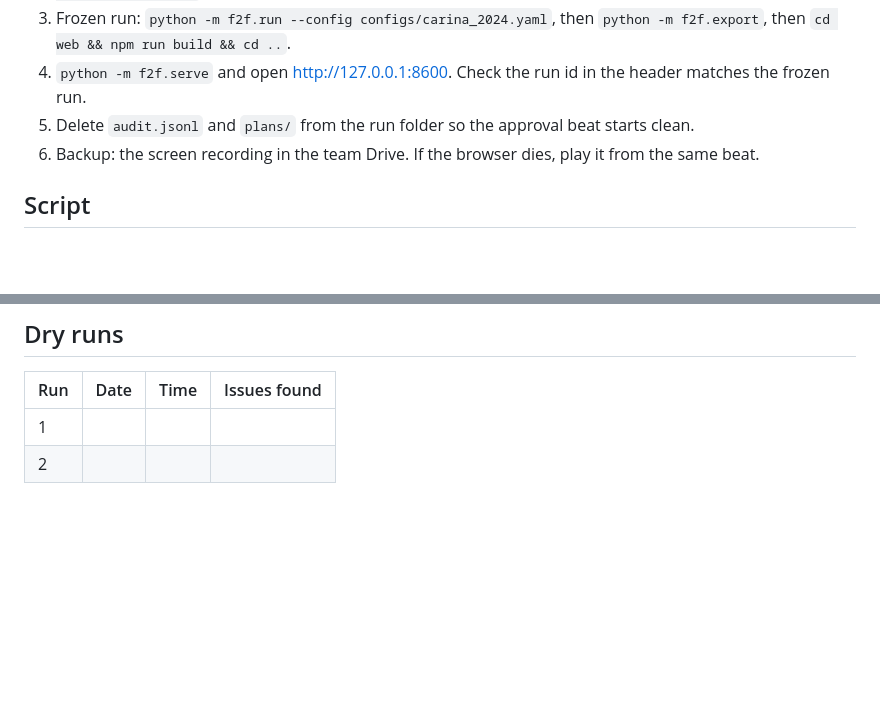
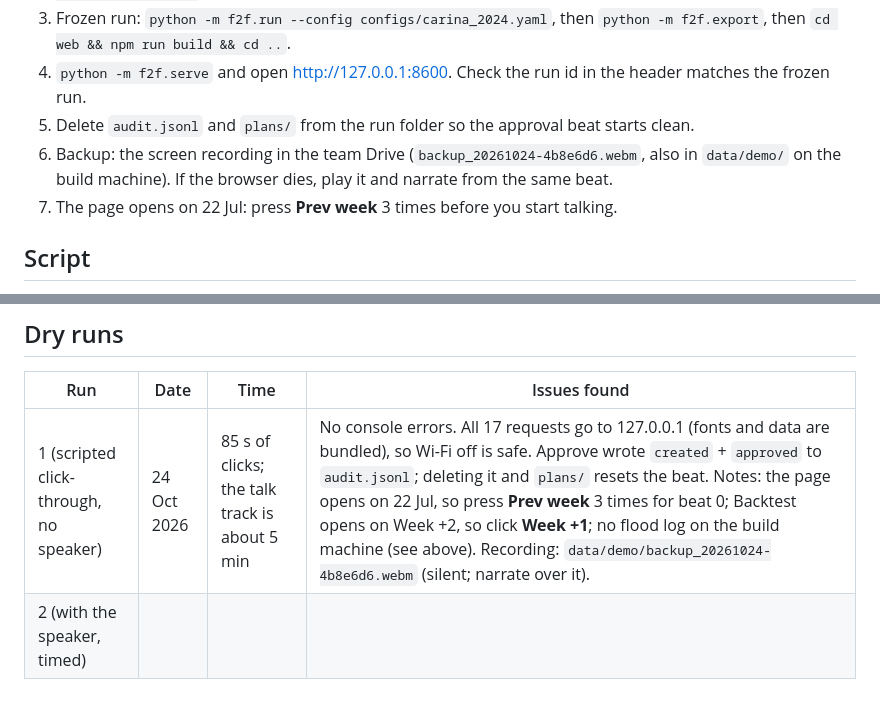
Before and after one commit to 2nieGarcia/pjdsc-chickenwings, a Markdown page: docs/DEMO.md, 2 parts joined by grey strips. Drawn GitHub-style; blank space fills up the shorter version.

Commit message:
docs(demo): dry run 1 results and the backup recording (#47)

```diff
--- a/docs/DEMO.md
+++ b/docs/DEMO.md
@@ -9,7 +9,8 @@ Five minutes, offline, from one frozen artifact run. Every number below comes fr
 3. Frozen run: `python -m f2f.run --config configs/carina_2024.yaml`, then `python -m f2f.export`, then `cd web && npm run build && cd ..`.
 4. `python -m f2f.serve` and open http://127.0.0.1:8600. Check the run id in the header matches the frozen run.
 5. Delete `audit.jsonl` and `plans/` from the run folder so the approval beat starts clean.
-6. Backup: the screen recording in the team Drive. If the browser dies, play it from the same beat.
+6. Backup: the screen recording in the team Drive (`backup_20261024-4b8e6d6.webm`, also in `data/demo/` on the build machine). If the browser dies, play it and narrate from the same beat.
+7. The page opens on 22 Jul: press **Prev week** 3 times before you start talking.
 
 ## Script
 
@@ -52,5 +53,5 @@ Numbers are from run `20261024-4b8e6d6` (real CCHAIN to 2022, CHIRPS 2023-24, no
 
 | Run | Date | Time | Issues found |
 |---|---|---|---|
-| 1 | | | |
-| 2 | | | |
+| 1 (scripted click-through, no speaker) | 24 Oct 2026 | 85 s of clicks; the talk track is about 5 min | No console errors. All 17 requests go to 127.0.0.1 (fonts and data are bundled), so Wi-Fi off is safe. Approve wrote `created` + `approved` to `audit.jsonl`; deleting it and `plans/` resets the beat. Notes: the page opens on 22 Jul, so press **Prev week** 3 times for beat 0; Backtest opens on Week +2, so click **Week +1**; no flood log on the build machine (see above). Recording: `data/demo/backup_20261024-4b8e6d6.webm` (silent; narrate over it). |
+| 2 (with the speaker, timed) | | | |
```
